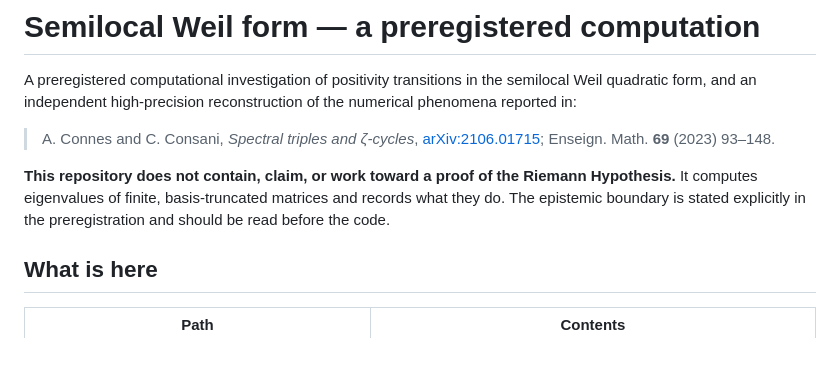
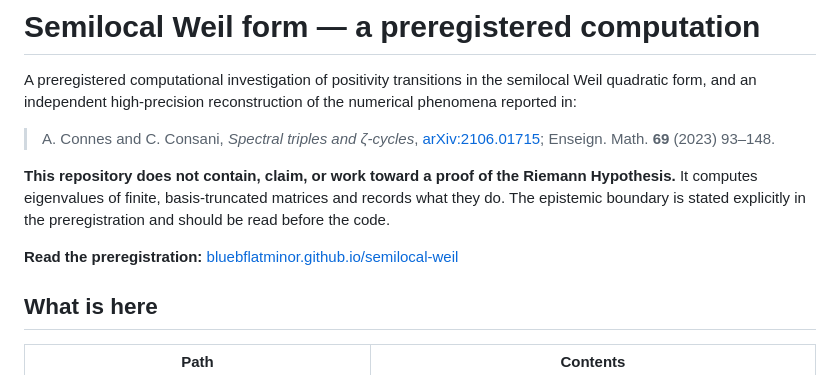
Before and after one commit to bluebflatminor/semilocal-weil, a Markdown page: README.md, the part around the change. Rendered like a GitHub page; blank space fills up the shorter version.

Commit message:
Include preregistration link in README
Added a link to the preregistration for the project.

```diff
--- a/README.md
+++ b/README.md
@@ -11,6 +11,8 @@ phenomena reported in:
 Hypothesis.** It computes eigenvalues of finite, basis-truncated matrices and records
 what they do. The epistemic boundary is stated explicitly in the preregistration and
 should be read before the code.
+
+**Read the preregistration:** [bluebflatminor.github.io/semilocal-weil](https://bluebflatminor.github.io/semilocal-weil/)
 
 ## What is here
 
```
